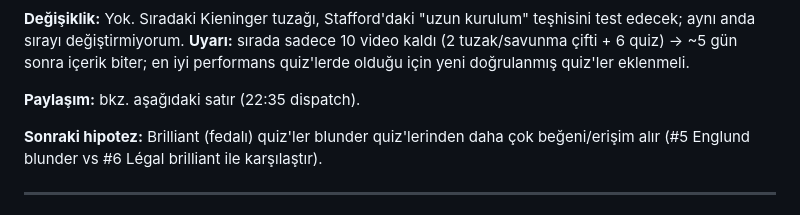
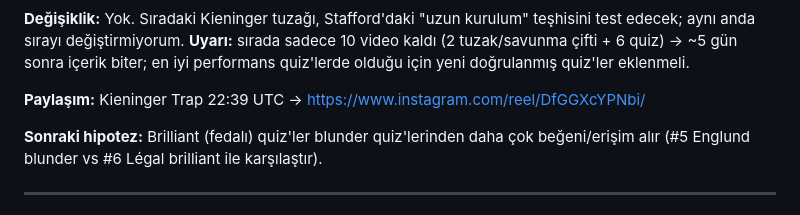
Before and after one commit to talhahasim/chessguru, a Markdown page: docs/growth-log.md, the part around the change. Drawn GitHub-style.

Commit message:
Growth log: Kieninger Trap posted
Co-Authored-By: Claude Opus 5.5 <noreply@anthropic.com>
Claude-Session: https://claude.ai/code/session_011jL4nvVZWPiUMhyDR5fZ3V

```diff
--- a/docs/growth-log.md
+++ b/docs/growth-log.md
@@ -29,7 +29,7 @@ taşıyor (21 vs blunder quiz'lerde 6–17).
 değiştirmiyorum. **Uyarı:** sırada sadece 10 video kaldı (2 tuzak/savunma çifti + 6 quiz) → ~5 gün sonra içerik
 biter; en iyi performans quiz'lerde olduğu için yeni doğrulanmış quiz'ler eklenmeli.
 
-**Paylaşım:** bkz. aşağıdaki satır (22:35 dispatch).
+**Paylaşım:** Kieninger Trap 22:39 UTC → https://www.instagram.com/reel/DfGGXcYPNbi/
 
 **Sonraki hipotez:** Brilliant (fedalı) quiz'ler blunder quiz'lerinden daha çok beğeni/erişim alır (#5 Englund
 blunder vs #6 Légal brilliant ile karşılaştır).
```
